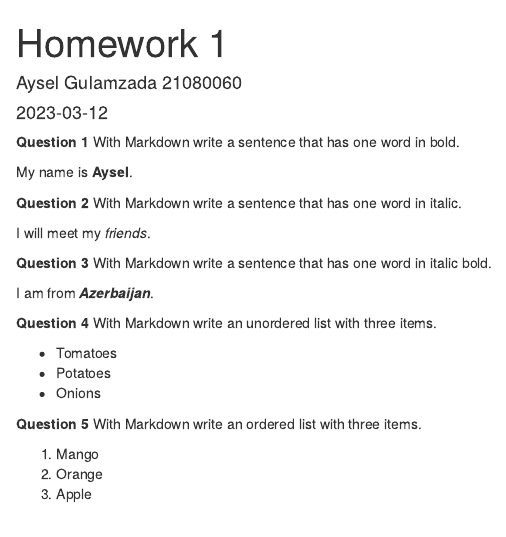
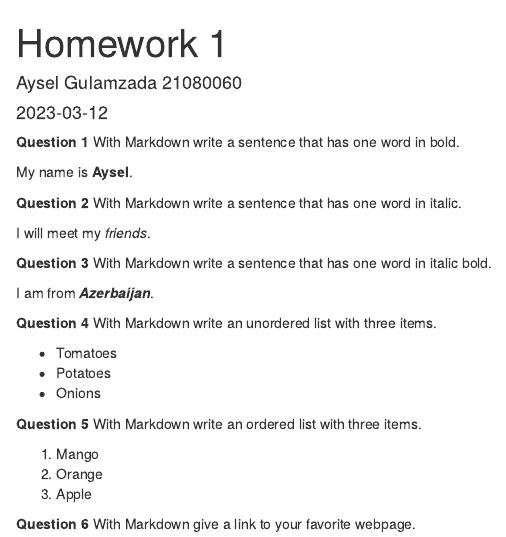
Before and after one commit to ayselgulamzada/HomeworkOne, an R Markdown document (HomeworkOne.Rmd): the page in a window 1100 px wide, from its top. Rendered offline with R 4.5, knitr and Pandoc, with nearby package versions.

Commit message:
added  **Question 6** With Markdown give a link to your favorite webpage.

```diff
--- a/HomeworkOne.Rmd
+++ b/HomeworkOne.Rmd
@@ -34,3 +34,5 @@ I am from **_Azerbaijan_**.
 1. Mango
 2. Orange
 3. Apple
+
+**Question 6** With Markdown give a link to your favorite webpage.
```
